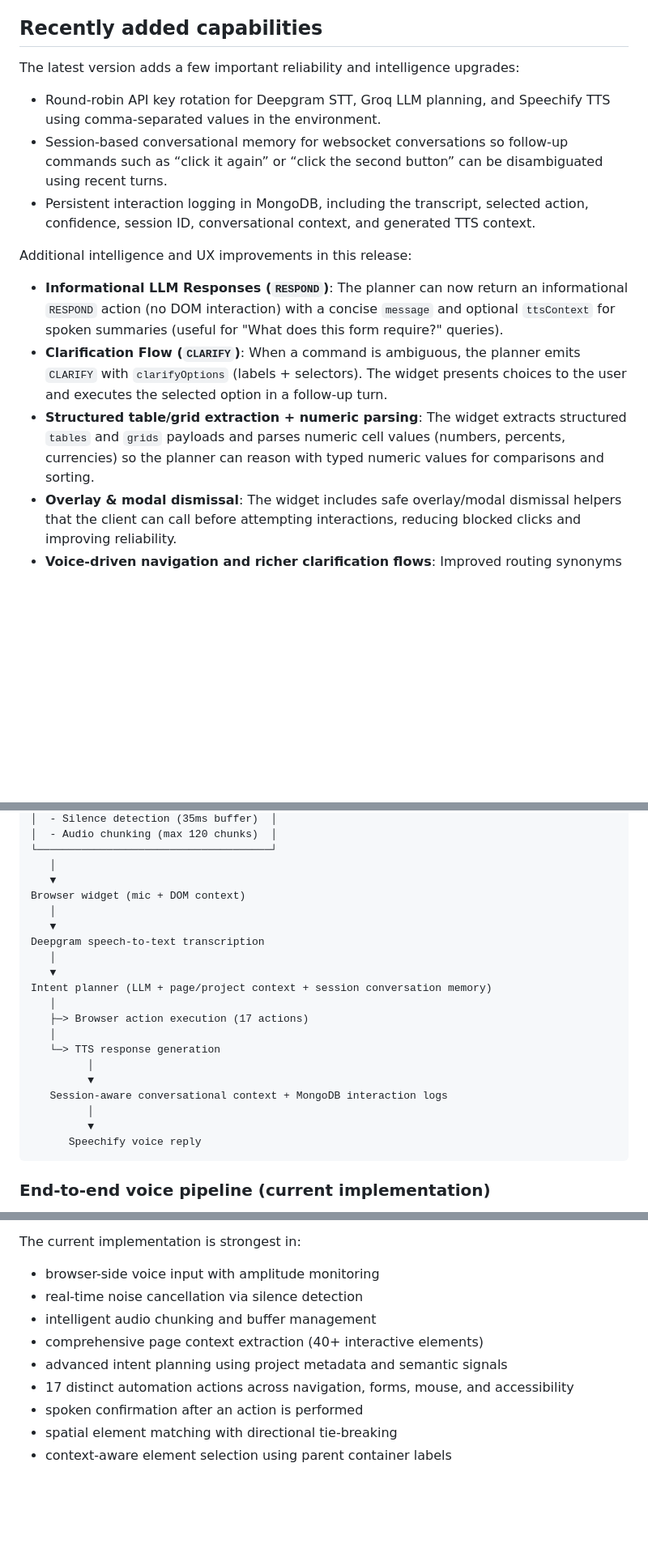
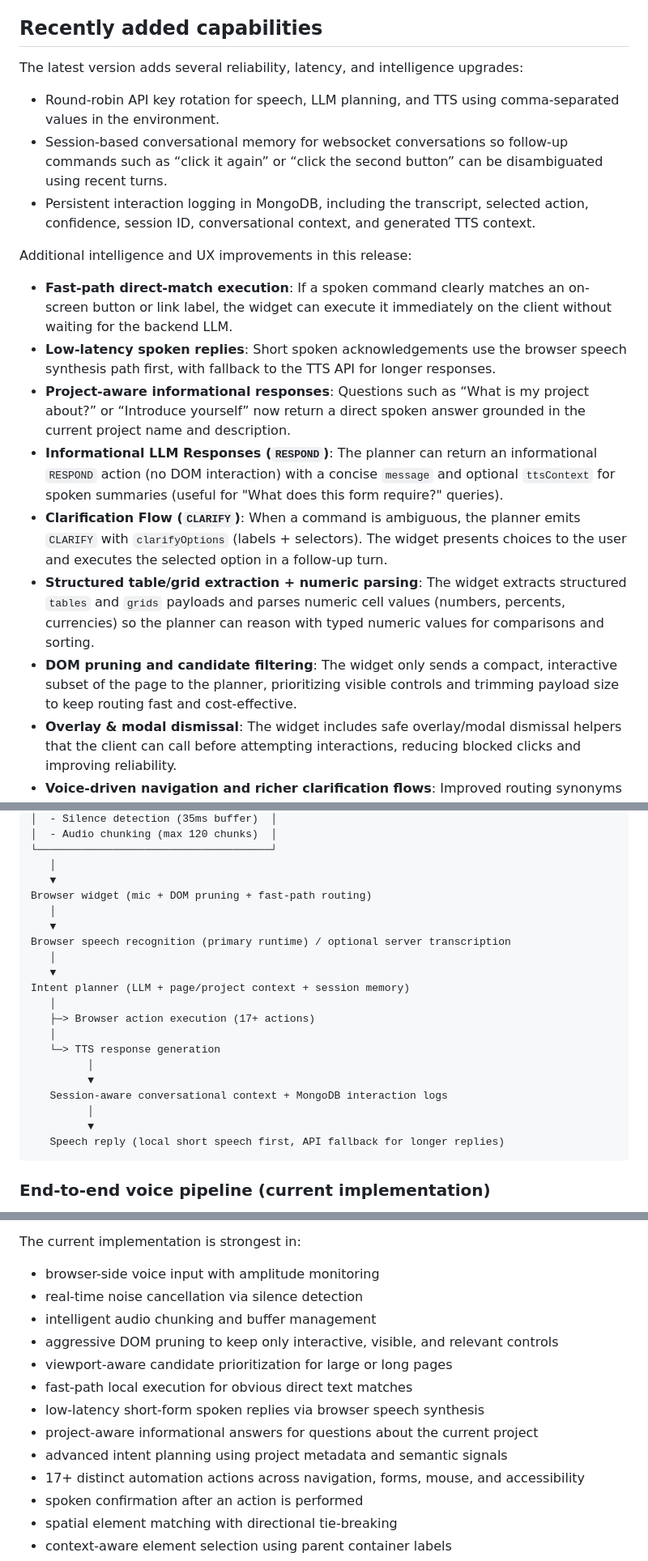
Before and after one commit to Mahtab-Madni/voice-wave-ai, a Markdown page: README.md, 3 parts joined by grey strips. Shown at 81% size. Drawn GitHub-style; blank space fills up the shorter version.

````diff
--- a/README.md
+++ b/README.md
@@ -31,17 +31,21 @@ In practice, this means the system can help with tasks such as:
 
 ## Recently added capabilities
 
-The latest version adds a few important reliability and intelligence upgrades:
+The latest version adds several reliability, latency, and intelligence upgrades:
 
-- Round-robin API key rotation for Deepgram STT, Groq LLM planning, and Speechify TTS using comma-separated values in the environment.
+- Round-robin API key rotation for speech, LLM planning, and TTS using comma-separated values in the environment.
 - Session-based conversational memory for websocket conversations so follow-up commands such as “click it again” or “click the second button” can be disambiguated using recent turns.
 - Persistent interaction logging in MongoDB, including the transcript, selected action, confidence, session ID, conversational context, and generated TTS context.
 
 Additional intelligence and UX improvements in this release:
 
-- **Informational LLM Responses (`RESPOND`)**: The planner can now return an informational `RESPOND` action (no DOM interaction) with a concise `message` and optional `ttsContext` for spoken summaries (useful for "What does this form require?" queries).
+- **Fast-path direct-match execution**: If a spoken command clearly matches an on-screen button or link label, the widget can execute it immediately on the client without waiting for the backend LLM.
+- **Low-latency spoken replies**: Short spoken acknowledgements use the browser speech synthesis path first, with fallback to the TTS API for longer responses.
+- **Project-aware informational responses**: Questions such as “What is my project about?” or “Introduce yourself” now return a direct spoken answer grounded in the current project name and description.
+- **Informational LLM Responses (`RESPOND`)**: The planner can return an informational `RESPOND` action (no DOM interaction) with a concise `message` and optional `ttsContext` for spoken summaries (useful for "What does this form require?" queries).
 - **Clarification Flow (`CLARIFY`)**: When a command is ambiguous, the planner emits `CLARIFY` with `clarifyOptions` (labels + selectors). The widget presents choices to the user and executes the selected option in a follow-up turn.
 - **Structured table/grid extraction + numeric parsing**: The widget extracts structured `tables` and `grids` payloads and parses numeric cell values (numbers, percents, currencies) so the planner can reason with typed numeric values for comparisons and sorting.
+- **DOM pruning and candidate filtering**: The widget only sends a compact, interactive subset of the page to the planner, prioritizing visible controls and trimming payload size to keep routing fast and cost-effective.
 - **Overlay & modal dismissal**: The widget includes safe overlay/modal dismissal helpers that the client can call before attempting interactions, reducing blocked clicks and improving reliability.
 - **Voice-driven navigation and richer clarification flows**: Improved routing synonyms and planner guidance to handle navigation, index-based selections ("second", "last"), and conversational follow-ups.
 
@@ -145,15 +151,15 @@ User voice
 └─────────────────────────────────────┘
    │
    ▼
-Browser widget (mic + DOM context)
+Browser widget (mic + DOM pruning + fast-path routing)
    │
    ▼
-Deepgram speech-to-text transcription
+Browser speech recognition (primary runtime) / optional server transcription
    │
    ▼
-Intent planner (LLM + page/project context + session conversation memory)
+Intent planner (LLM + page/project context + session memory)
    │
-   ├─> Browser action execution (17 actions)
+   ├─> Browser action execution (17+ actions)
    │
    └─> TTS response generation
          │
@@ -161,7 +167,7 @@ Intent planner (LLM + page/project context + session conversation memory)
    Session-aware conversational context + MongoDB interaction logs
          │
          ▼
-      Speechify voice reply
+   Speech reply (local short speech first, API fallback for longer replies)
 ```
 
 ### End-to-end voice pipeline (current implementation)
@@ -379,9 +385,13 @@ The current implementation is strongest in:
 - browser-side voice input with amplitude monitoring
 - real-time noise cancellation via silence detection
 - intelligent audio chunking and buffer management
-- comprehensive page context extraction (40+ interactive elements)
+- aggressive DOM pruning to keep only interactive, visible, and relevant controls
+- viewport-aware candidate prioritization for large or long pages
+- fast-path local execution for obvious direct text matches
+- low-latency short-form spoken replies via browser speech synthesis
+- project-aware informational answers for questions about the current project
 - advanced intent planning using project metadata and semantic signals
-- 17 distinct automation actions across navigation, forms, mouse, and accessibility
+- 17+ distinct automation actions across navigation, forms, mouse, and accessibility
 - spoken confirmation after an action is performed
 - spatial element matching with directional tie-breaking
 - context-aware element selection using parent container labels
````
Also changed, not shown: other parts of README.md (+2 -0 lines).
